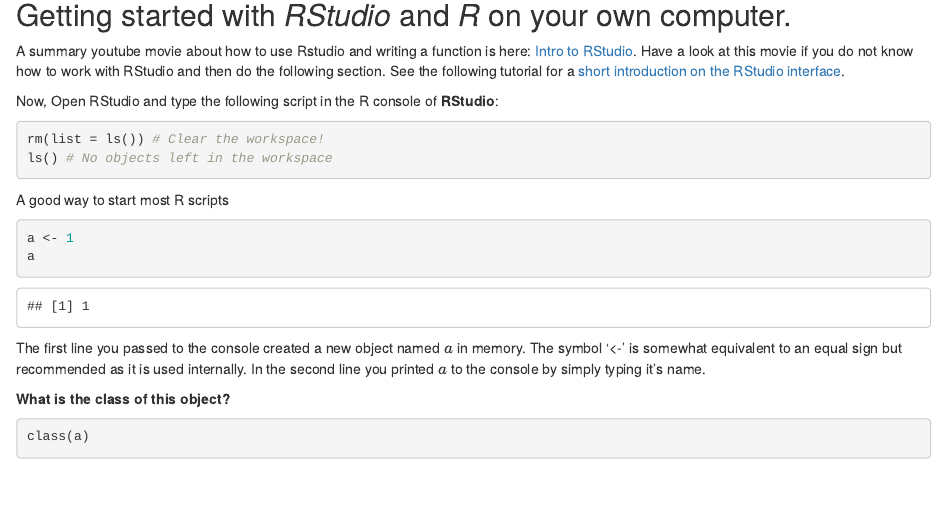
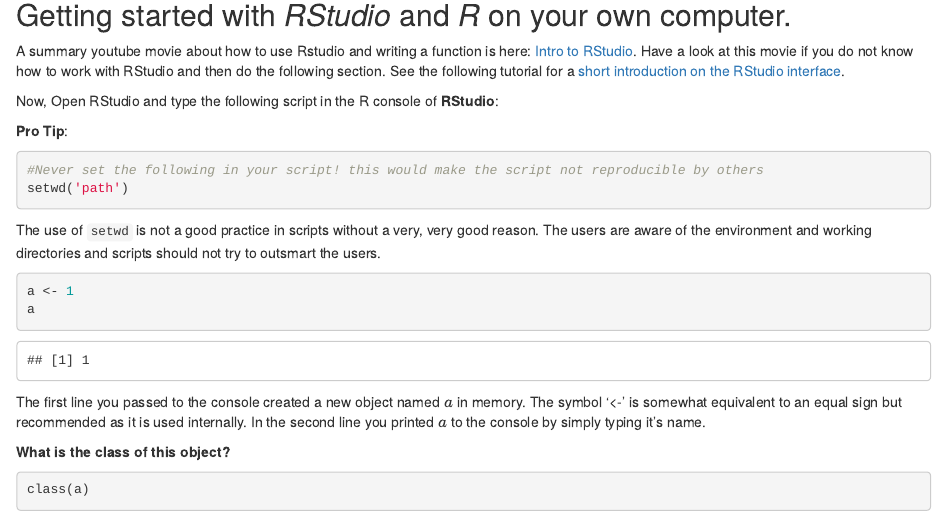
Before and after one commit to GeoScripting-WUR/Scripting4GeoIntro, an R Markdown document (index.Rmd): the page in a window 1100 px wide, from 850 px down. Rendered offline with R 4.5, knitr and Pandoc, with nearby package versions; drawn as R Markdown's standard HTML page in place of the format the file asks for.

Commit message:
remove rm tip and added more info on not setting setwd

````diff
--- a/index.Rmd
+++ b/index.Rmd
@@ -60,12 +60,12 @@
 
 Now, Open RStudio and type the following script in the R console of **RStudio**:
 
-```{r, message=FALSE, results='hide'}
-rm(list = ls()) # Clear the workspace!
-ls() # No objects left in the workspace
+**Pro Tip**:
+```{r, eval=FALSE}
+#Never set the following in your script! this would make the script not reproducible by others
+setwd('path')
 ```
-
-A good way to start most R scripts
+The use of `setwd` is not a good practice in scripts without a very, very good reason. The users are aware of the environment and working directories and scripts should not try to outsmart the users.
 
 ```{r}
 a <- 1
````
Also changed, not shown: index.html.
